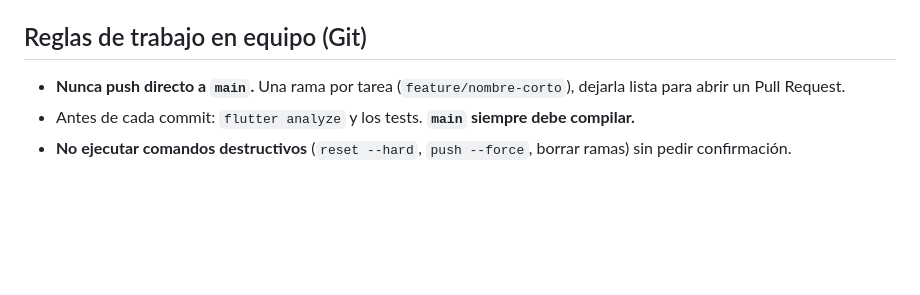
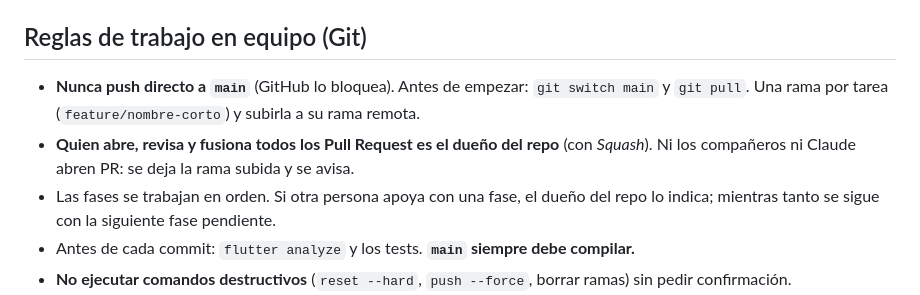
Before and after one commit to Sakura4Life/DiloIA-APP, a Markdown page: CLAUDE.md, the part around the change. Drawn GitHub-style; blank space fills up the shorter version.

```diff
--- a/CLAUDE.md
+++ b/CLAUDE.md
@@ -145,8 +145,12 @@ Tablas de Drift:
 
 ## Reglas de trabajo en equipo (Git)
 
-- **Nunca push directo a `main`.** Una rama por tarea (`feature/nombre-corto`), dejarla
-  lista para abrir un Pull Request.
+- **Nunca push directo a `main`** (GitHub lo bloquea). Antes de empezar: `git switch main`
+  y `git pull`. Una rama por tarea (`feature/nombre-corto`) y subirla a su rama remota.
+- **Quien abre, revisa y fusiona todos los Pull Request es el dueño del repo** (con
+  *Squash*). Ni los compañeros ni Claude abren PR: se deja la rama subida y se avisa.
+- Las fases se trabajan en orden. Si otra persona apoya con una fase, el dueño del repo lo
+  indica; mientras tanto se sigue con la siguiente fase pendiente.
 - Antes de cada commit: `flutter analyze` y los tests. **`main` siempre debe compilar.**
 - **No ejecutar comandos destructivos** (`reset --hard`, `push --force`, borrar ramas) sin
   pedir confirmación.
```
Also changed, not shown: README.md (+19 -3 lines).
